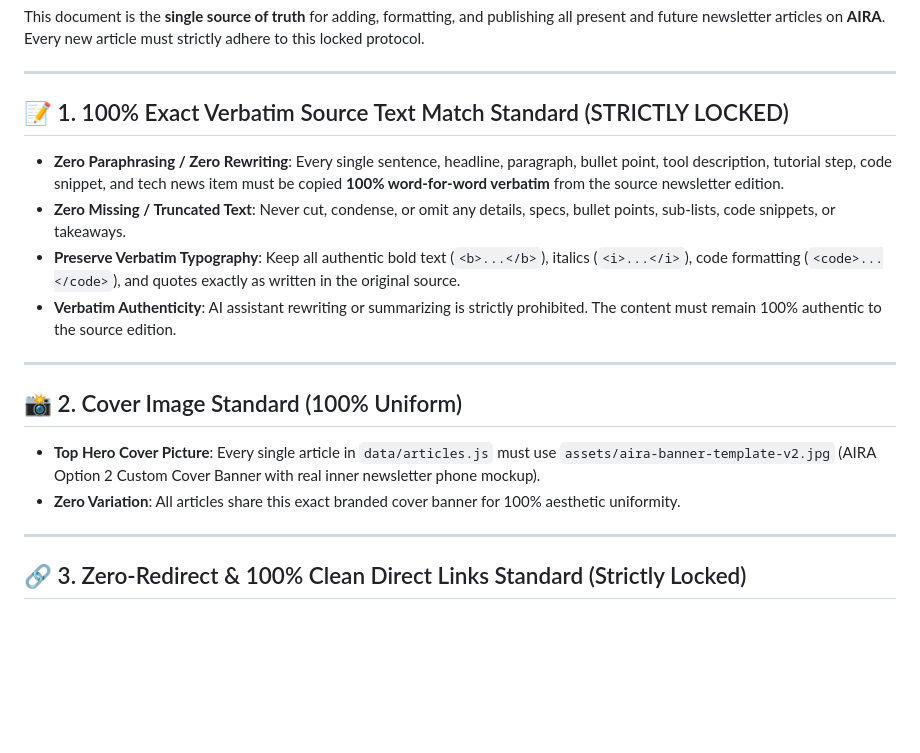
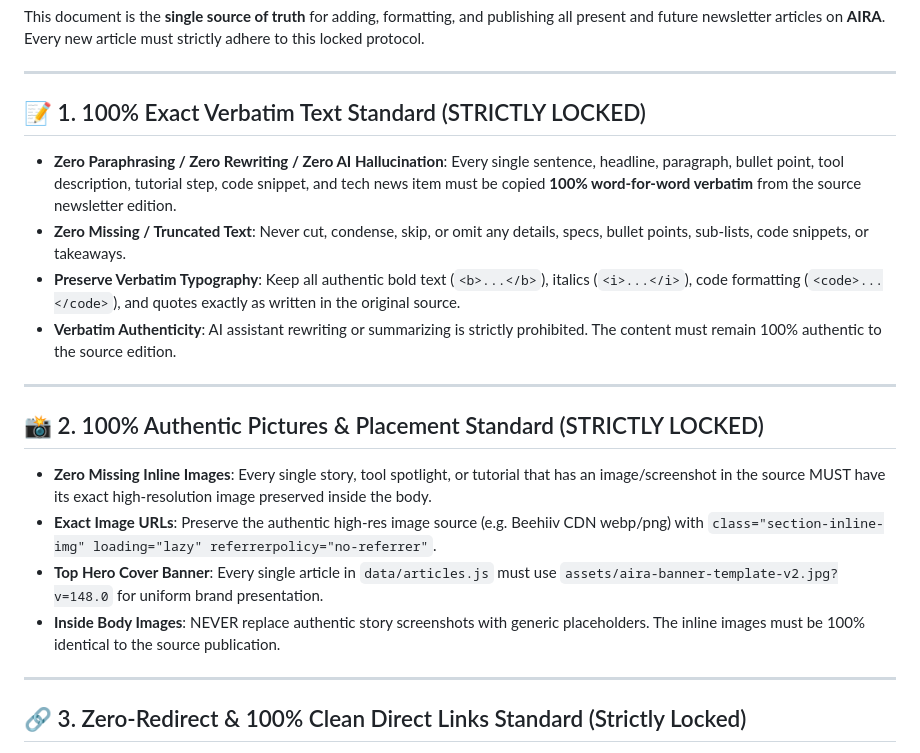
Before and after one commit to deep-5/newsletter, a Markdown page: AIRA_ARTICLE_RULES.md, the part around the change. Rendered like a GitHub page; blank space fills up the shorter version.

Commit message:
docs(rules): lock in 100% verbatim text and authentic inline pictures standard for all future articles

```diff
--- a/AIRA_ARTICLE_RULES.md
+++ b/AIRA_ARTICLE_RULES.md
@@ -4,17 +4,19 @@ This document is the **single source of truth** for adding, formatting, and publ
 
 ---
 
-## 📝 1. 100% Exact Verbatim Source Text Match Standard (STRICTLY LOCKED)
-- **Zero Paraphrasing / Zero Rewriting**: Every single sentence, headline, paragraph, bullet point, tool description, tutorial step, code snippet, and tech news item must be copied **100% word-for-word verbatim** from the source newsletter edition.
-- **Zero Missing / Truncated Text**: Never cut, condense, or omit any details, specs, bullet points, sub-lists, code snippets, or takeaways.
+## 📝 1. 100% Exact Verbatim Text Standard (STRICTLY LOCKED)
+- **Zero Paraphrasing / Zero Rewriting / Zero AI Hallucination**: Every single sentence, headline, paragraph, bullet point, tool description, tutorial step, code snippet, and tech news item must be copied **100% word-for-word verbatim** from the source newsletter edition.
+- **Zero Missing / Truncated Text**: Never cut, condense, skip, or omit any details, specs, bullet points, sub-lists, code snippets, or takeaways.
 - **Preserve Verbatim Typography**: Keep all authentic bold text (`<b>...</b>`), italics (`<i>...</i>`), code formatting (`<code>...</code>`), and quotes exactly as written in the original source.
 - **Verbatim Authenticity**: AI assistant rewriting or summarizing is strictly prohibited. The content must remain 100% authentic to the source edition.
 
 ---
 
-## 📸 2. Cover Image Standard (100% Uniform)
-- **Top Hero Cover Picture**: Every single article in `data/articles.js` must use `assets/aira-banner-template-v2.jpg` (AIRA Option 2 Custom Cover Banner with real inner newsletter phone mockup).
-- **Zero Variation**: All articles share this exact branded cover banner for 100% aesthetic uniformity.
+## 📸 2. 100% Authentic Pictures & Placement Standard (STRICTLY LOCKED)
+- **Zero Missing Inline Images**: Every single story, tool spotlight, or tutorial that has an image/screenshot in the source MUST have its exact high-resolution image preserved inside the body.
+- **Exact Image URLs**: Preserve the authentic high-res image source (e.g. Beehiiv CDN webp/png) with `class="section-inline-img" loading="lazy" referrerpolicy="no-referrer"`.
+- **Top Hero Cover Banner**: Every single article in `data/articles.js` must use `assets/aira-banner-template-v2.jpg?v=148.0` for uniform brand presentation.
+- **Inside Body Images**: NEVER replace authentic story screenshots with generic placeholders. The inline images must be 100% identical to the source publication.
 
 ---
 
```
